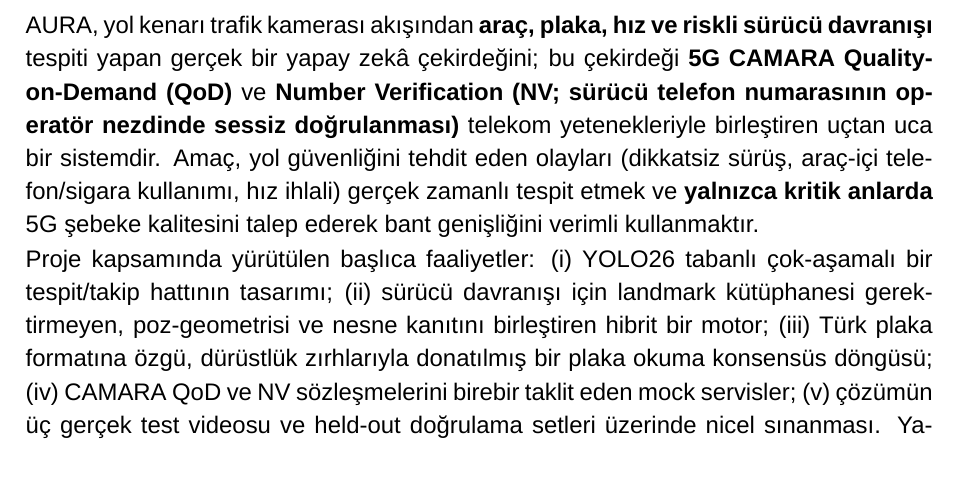
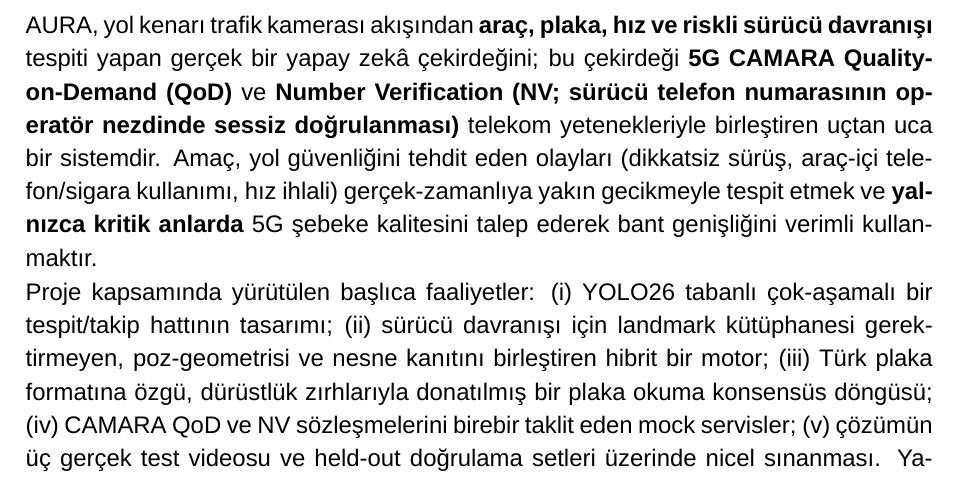
Before and after one commit to cleoanka/teknofest-prototip.v2, a LaTeX document (FTR_GONDERILECEK.tex): part of page 3 of 10, cut so that both start at the same text. Compiled offline with XeLaTeX; a missing font is replaced by an installed copy or a similar font.

Commit message:
docs(ftr): Codex-2 doğrulama — §1 amaç cümlesi 'gerçek-zamanlıya yakın'a hizalandı
Codex-2 (gpt-5.5) doğrulama turu: önceki tüm fix'ler teyit edildi (phone=COCO/smoking=poz ayrımı,
dagger, FPS caption tutarlı; sayı çelişkisi yok; self-contained). Tek kalan: §1 amaç 'gerçek zamanlı
tespit' §4.6 ('kare-örnekleme, gerçek-zamanlıya yakın') ile çelişiyordu → hizalandı. Codex: gönderime hazır.

```diff
--- a/FTR_GONDERILECEK.tex
+++ b/FTR_GONDERILECEK.tex
@@ -75,8 +75,8 @@ AURA, yol kenarı trafik kamerası akışından \textbf{araç, plaka, hız ve ri
 davranışı} tespiti yapan gerçek bir yapay zekâ çekirdeğini; bu çekirdeği \textbf{5G CAMARA
 Quality-on-Demand (QoD)} ve \textbf{Number Verification (NV; sürücü telefon numarasının
 operatör nezdinde sessiz doğrulanması)} telekom yetenekleriyle birleştiren uçtan uca bir sistemdir. Amaç, yol güvenliğini tehdit eden olayları (dikkatsiz sürüş, araç-içi
-telefon/sigara kullanımı, hız ihlali) gerçek zamanlı tespit etmek ve \textbf{yalnızca kritik
-anlarda} 5G şebeke kalitesini talep ederek bant genişliğini verimli kullanmaktır.
+telefon/sigara kullanımı, hız ihlali) gerçek-zamanlıya yakın gecikmeyle tespit etmek ve \textbf{yalnızca
+kritik anlarda} 5G şebeke kalitesini talep ederek bant genişliğini verimli kullanmaktır.
 
 Proje kapsamında yürütülen başlıca faaliyetler: (i) YOLO26 tabanlı çok-aşamalı bir tespit/takip
 hattının tasarımı; (ii) sürücü davranışı için landmark kütüphanesi gerektirmeyen, poz-geometrisi
```
Also changed, not shown: FTR_GONDERILECEK.pdf.
